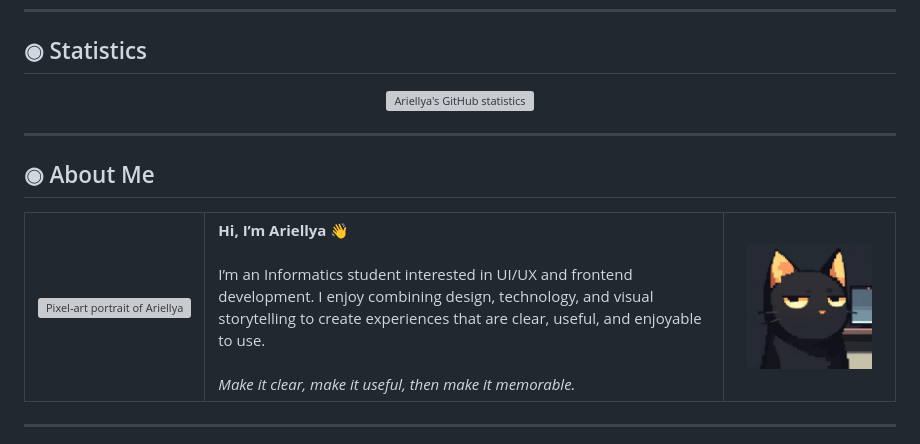
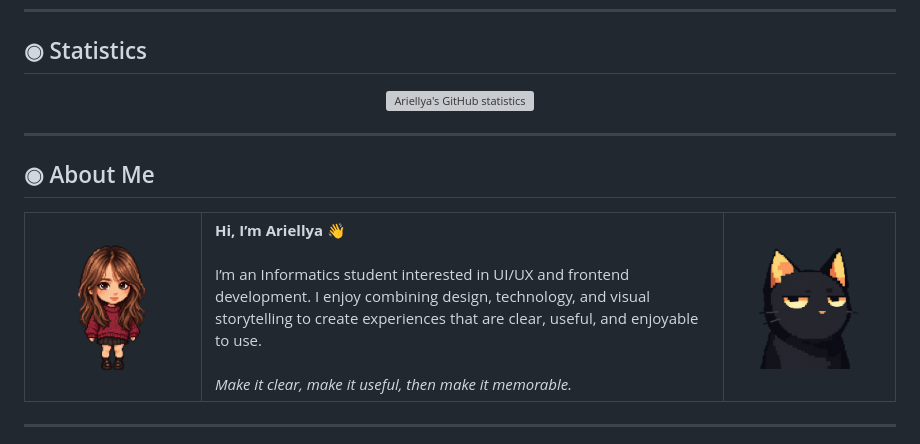
Before and after one commit to ariellyasayow/ariellyasayow, a Markdown page: README.md, the part around one of its changes. Drawn GitHub-style; pictures changed too: assets/ariellya-pixel-avatar-transparent.png (added), assets/black-cat-transparent.png (added); grey boxes are pictures that could not be loaded.

```diff
--- a/README.md
+++ b/README.md
@@ -19,13 +19,13 @@
 
 <table>
   <tr>
-    <td width="150" align="center" valign="top"><img src="./assets/ariellya-pixel-avatar.png" alt="Pixel-art portrait of Ariellya" width="130" /></td>
+    <td width="150" align="center" valign="top"><img src="./assets/ariellya-pixel-avatar-transparent.png" alt="Pixel-art portrait of Ariellya" width="130" /></td>
     <td valign="top">
       <strong>Hi, I’m Ariellya 👋</strong><br /><br />
       I’m an Informatics student interested in UI/UX and frontend development. I enjoy combining design, technology, and visual storytelling to create experiences that are clear, useful, and enjoyable to use.<br /><br />
       <em>Make it clear, make it useful, then make it memorable.</em>
     </td>
-    <td width="145" align="center" valign="top"><img src="./assets/black-cat-reference.png" alt="Black pixel cat at a desk" width="125" /></td>
+    <td width="145" align="center" valign="top"><img src="./assets/black-cat-transparent.png" alt="Black pixel cat" width="125" /></td>
   </tr>
 </table>
 
```
Also changed, not shown: other parts of README.md (+1 -1 lines).
